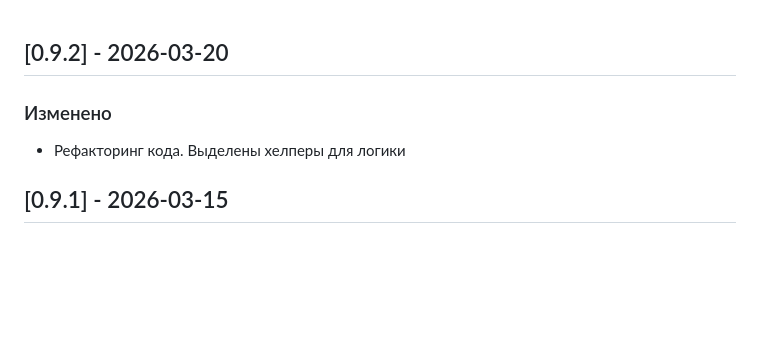
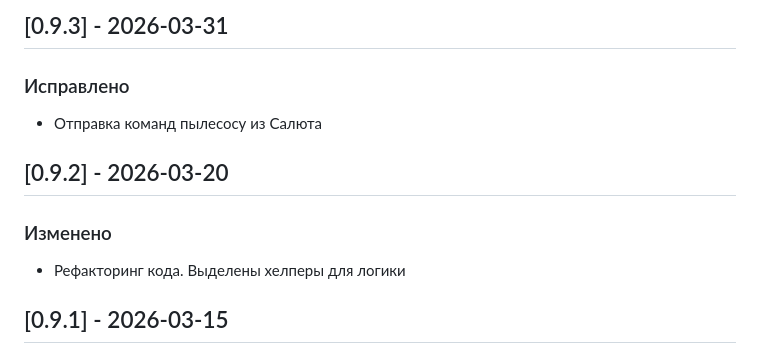
Before and after one commit to TohaRG2/MQTT-Sber-HA, a Markdown page: CHANGELOG.md, the part around the change. GitHub-like rendering; blank space fills up the shorter version.

Commit message:
Версия 0.9.3 - Исправление ошибки с обработкой команд пылесоса

```diff
--- a/CHANGELOG.md
+++ b/CHANGELOG.md
@@ -1,7 +1,10 @@
+## [0.9.3] - 2026-03-31
+### Исправлено
+- Отправка команд пылесосу из Салюта
+
 ## [0.9.2] - 2026-03-20
 ### Изменено
 - Рефакторинг кода. Выделены хелперы для логики
-
 
 ## [0.9.1] - 2026-03-15
 ### Добавлено
```
